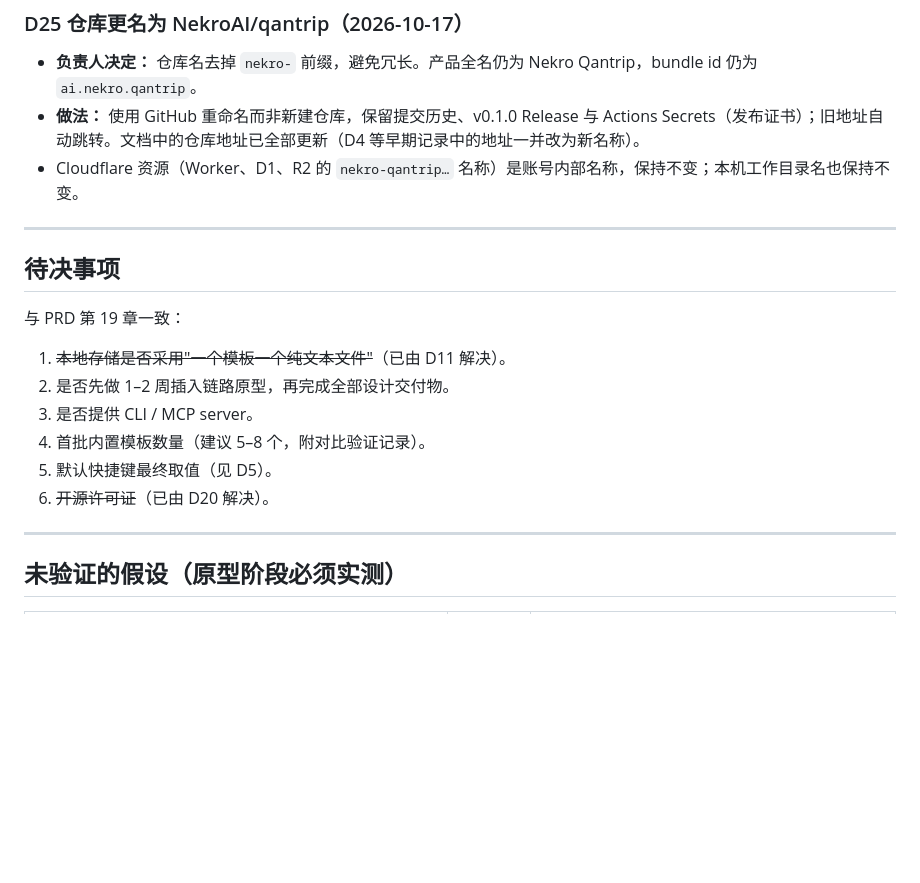
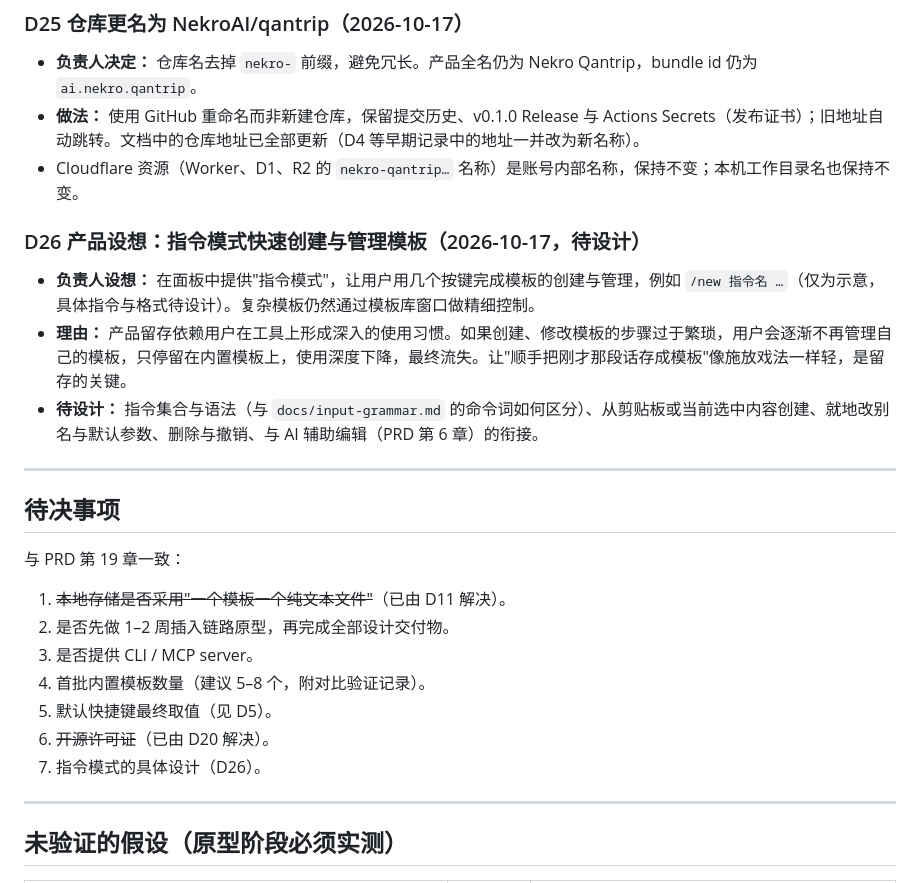
Before and after one commit to NekroAI/qantrip, a Markdown page: docs/decisions.md, the part around the change. Drawn GitHub-style; blank space fills up the shorter version.

Commit message:
docs: 记录产品设想 D26——指令模式快速创建与管理模板
Co-Authored-By: Claude Opus 5.5 <noreply@anthropic.com>

```diff
--- a/docs/decisions.md
+++ b/docs/decisions.md
@@ -210,6 +210,12 @@
 - **做法：** 使用 GitHub 重命名而非新建仓库，保留提交历史、v0.1.0 Release 与 Actions Secrets（发布证书）；旧地址自动跳转。文档中的仓库地址已全部更新（D4 等早期记录中的地址一并改为新名称）。
 - Cloudflare 资源（Worker、D1、R2 的 `nekro-qantrip…` 名称）是账号内部名称，保持不变；本机工作目录名也保持不变。
 
+### D26 产品设想：指令模式快速创建与管理模板（2026-10-17，待设计）
+
+- **负责人设想：** 在面板中提供"指令模式"，让用户用几个按键完成模板的创建与管理，例如 `/new 指令名 …`（仅为示意，具体指令与格式待设计）。复杂模板仍然通过模板库窗口做精细控制。
+- **理由：** 产品留存依赖用户在工具上形成深入的使用习惯。如果创建、修改模板的步骤过于繁琐，用户会逐渐不再管理自己的模板，只停留在内置模板上，使用深度下降，最终流失。让"顺手把刚才那段话存成模板"像施放戏法一样轻，是留存的关键。
+- **待设计：** 指令集合与语法（与 `docs/input-grammar.md` 的命令词如何区分）、从剪贴板或当前选中内容创建、就地改别名与默认参数、删除与撤销、与 AI 辅助编辑（PRD 第 6 章）的衔接。
+
 ---
 
 ## 待决事项
@@ -222,6 +228,7 @@
 4. 首批内置模板数量（建议 5–8 个，附对比验证记录）。
 5. 默认快捷键最终取值（见 D5）。
 6. ~~开源许可证~~（已由 D20 解决）。
+7. 指令模式的具体设计（D26）。
 
 ---
 
```
